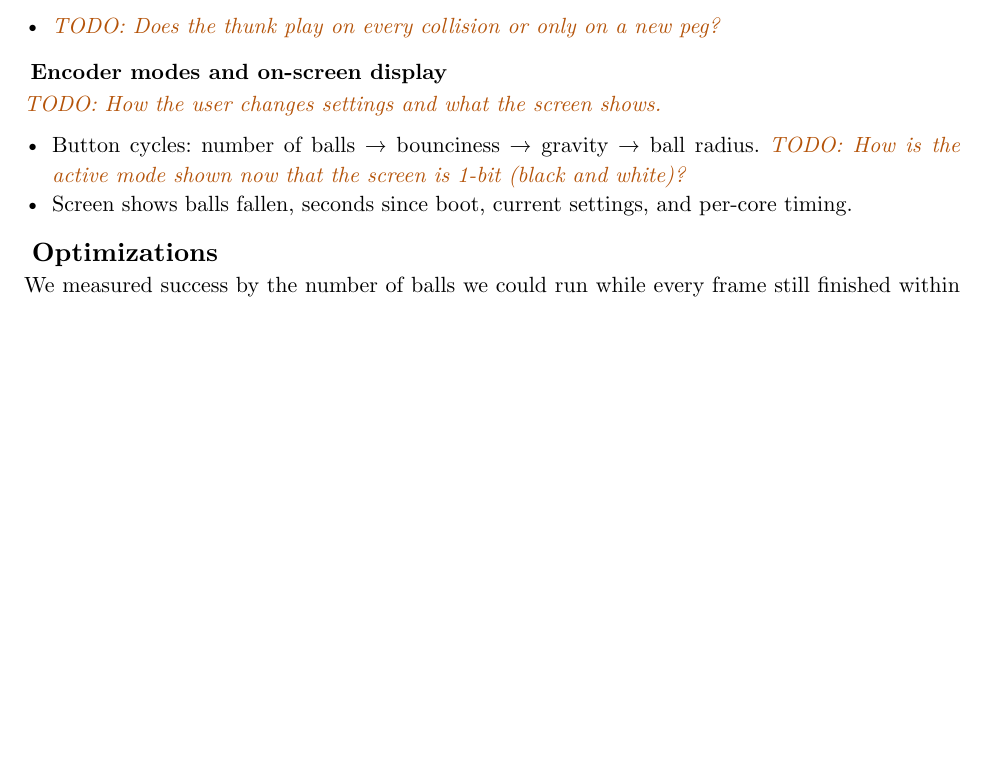
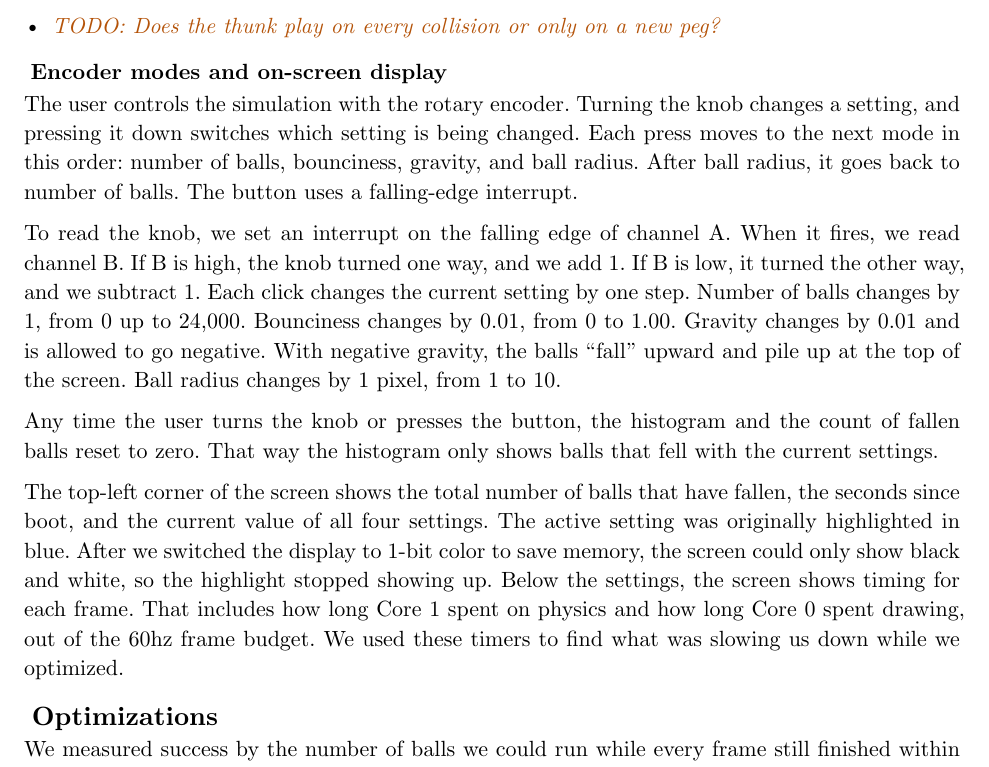
Before and after one commit to akmalrup/digital-galton-board, a Typst document (report/report.typ): part of page 4 of 7, cut so that both start at the same text, the shorter picture padded with empty space. Compiled offline with Typst 0.15.

Commit message:
Encoder software section

```diff
--- a/report/report.typ
+++ b/report/report.typ
@@ -98,11 +98,14 @@ We interfaced with the VGA display in the same way we did in lab 1, using the PC
 - #todo[Does the thunk play on every collision or only on a new peg?]
 
 === Encoder modes and on-screen display
-#todo[How the user changes settings and what the screen shows.]
 
+The user controls the simulation with the rotary encoder. Turning the knob changes a setting, and pressing it down switches which setting is being changed. Each press moves to the next mode in this order: number of balls, bounciness, gravity, and ball radius. After ball radius, it goes back to number of balls. The button uses a falling-edge interrupt.
 
-- Button cycles: number of balls #sym.arrow bounciness #sym.arrow gravity #sym.arrow ball radius. #todo[How is the active mode shown now that the screen is 1-bit (black and white)?]
-- Screen shows balls fallen, seconds since boot, current settings, and per-core timing.
+To read the knob, we set an interrupt on the falling edge of channel A. When it fires, we read channel B. If B is high, the knob turned one way, and we add 1. If B is low, it turned the other way, and we subtract 1. Each click changes the current setting by one step. Number of balls changes by 1, from 0 up to 24,000. Bounciness changes by 0.01, from 0 to 1.00. Gravity changes by 0.01 and is allowed to go negative. With negative gravity, the balls “fall” upward and pile up at the top of the screen. Ball radius changes by 1 pixel, from 1 to 10.
+
+Any time the user turns the knob or presses the button, the histogram and the count of fallen balls reset to zero. That way the histogram only shows balls that fell with the current settings.
+
+The top-left corner of the screen shows the total number of balls that have fallen, the seconds since boot, and the current value of all four settings. The active setting was originally highlighted in blue. After we switched the display to 1-bit color to save memory, the screen could only show black and white, so the highlight stopped showing up. Below the settings, the screen shows timing for each frame. That includes how long Core 1 spent on physics and how long Core 0 spent drawing, out of the 60hz frame budget. We used these timers to find what was slowing us down while we optimized.
 
 == Optimizations
 We measured success by the number of balls we could run while every frame still finished within 16.67 ms (60 fps), which means the deadline LED stays off. We recorded the new maximum after each round of changes. @tab:opt sums up the steps, and the paragraphs below explain each one.
```
